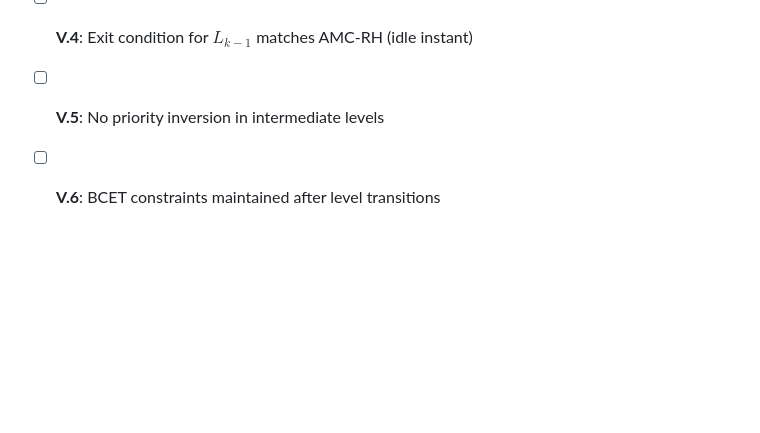
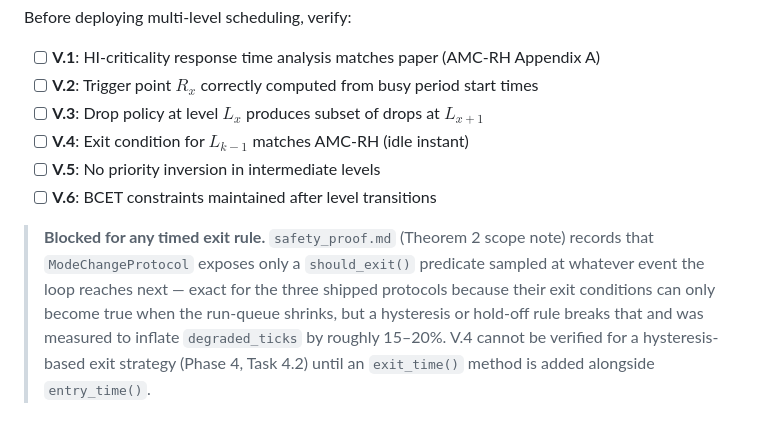
Before and after one commit to IainBate/Allocating-Criticality-Levels, a Markdown page: docs/proof_requirements.md, the part around the change. Rendered like a GitHub page; blank space fills up the shorter version.

Commit message:
chore: auto-commit before tool use at 2026-08-20 08:08:20

```diff
--- a/docs/proof_requirements.md
+++ b/docs/proof_requirements.md
@@ -186,3 +186,11 @@ Before deploying multi-level scheduling, verify:
 - [ ] **V.4**: Exit condition for $L_{k-1}$ matches AMC-RH (idle instant)
 - [ ] **V.5**: No priority inversion in intermediate levels
 - [ ] **V.6**: BCET constraints maintained after level transitions
+
+> **Blocked for any timed exit rule.** `safety_proof.md` (Theorem 2 scope note) records
+> that `ModeChangeProtocol` exposes only a `should_exit()` predicate sampled at whatever
+> event the loop reaches next — exact for the three shipped protocols because their exit
+> conditions can only become true when the run-queue shrinks, but a hysteresis or hold-off
+> rule breaks that and was measured to inflate `degraded_ticks` by roughly 15–20%. V.4
+> cannot be verified for a hysteresis-based exit strategy (Phase 4, Task 4.2) until an
+> `exit_time()` method is added alongside `entry_time()`.
```
